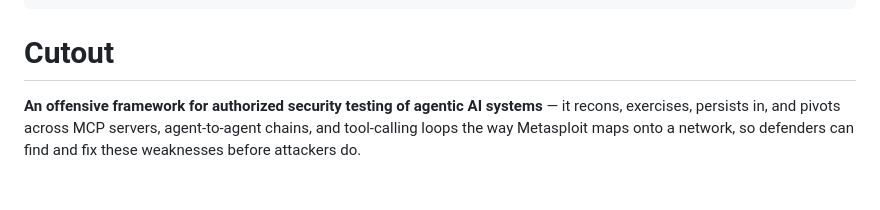
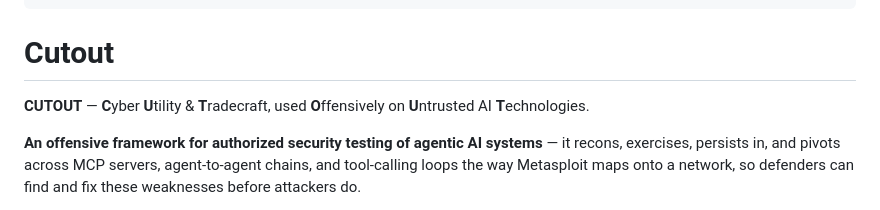
Before and after one commit to Faux16/cutout, a Markdown page: README.md, the part around the change. Rendered like a GitHub page; blank space fills up the shorter version.

Commit message:
Add the CUTOUT backronym under the README wordmark (#20)
CUTOUT — Cyber Utility & Tradecraft, used Offensively on Untrusted AI
Technologies. A descriptive expansion under the name; the word itself ("the
relay nobody checks") still carries the thesis.

````diff
--- a/README.md
+++ b/README.md
@@ -7,6 +7,8 @@
 ```
 
 # Cutout
+
+**CUTOUT** — **C**yber **U**tility & **T**radecraft, used **O**ffensively on **U**ntrusted AI **T**echnologies.
 
 **An offensive framework for authorized security testing of agentic AI systems** — it
 recons, exercises, persists in, and pivots across MCP servers, agent-to-agent chains, and
````
